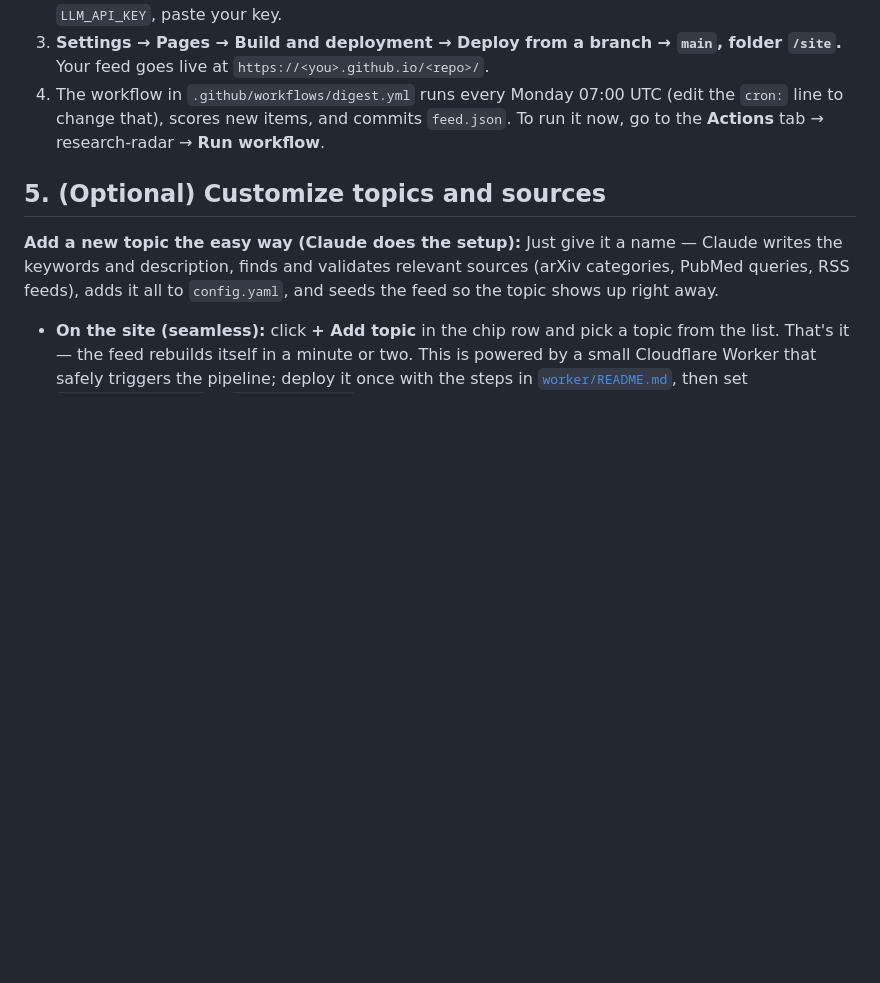
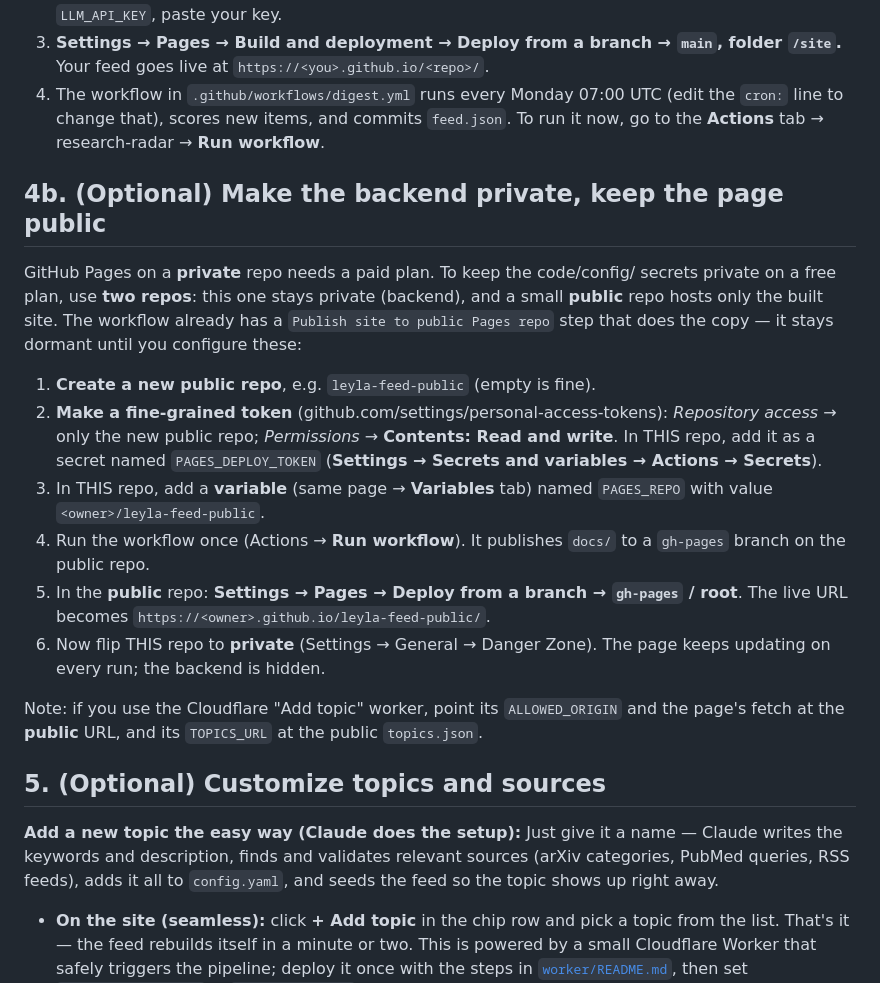
Before and after one commit to 339999TP/Leyla-feed-project, a Markdown page: README.md, the part around the change. Drawn GitHub-style; blank space fills up the shorter version.

Commit message:
Document two-repo split: keep backend private, publish site to a public repo
Co-Authored-By: Claude Opus 4.6 <noreply@anthropic.com>

```diff
--- a/README.md
+++ b/README.md
@@ -84,6 +84,33 @@ This makes it update itself and gives you a URL to open anywhere.
 4. The workflow in `.github/workflows/digest.yml` runs every Monday 07:00 UTC (edit
    the `cron:` line to change that), scores new items, and commits `feed.json`. To
    run it now, go to the **Actions** tab → research-radar → **Run workflow**.
+
+## 4b. (Optional) Make the backend private, keep the page public
+
+GitHub Pages on a **private** repo needs a paid plan. To keep the code/config/
+secrets private on a free plan, use **two repos**: this one stays private
+(backend), and a small **public** repo hosts only the built site. The workflow
+already has a `Publish site to public Pages repo` step that does the copy — it
+stays dormant until you configure these:
+
+1. **Create a new public repo**, e.g. `leyla-feed-public` (empty is fine).
+2. **Make a fine-grained token** (github.com/settings/personal-access-tokens):
+   *Repository access* → only the new public repo; *Permissions* → **Contents:
+   Read and write**. In THIS repo, add it as a secret named `PAGES_DEPLOY_TOKEN`
+   (**Settings → Secrets and variables → Actions → Secrets**).
+3. In THIS repo, add a **variable** (same page → **Variables** tab) named
+   `PAGES_REPO` with value `<owner>/leyla-feed-public`.
+4. Run the workflow once (Actions → **Run workflow**). It publishes `docs/` to a
+   `gh-pages` branch on the public repo.
+5. In the **public** repo: **Settings → Pages → Deploy from a branch →
+   `gh-pages` / root**. The live URL becomes
+   `https://<owner>.github.io/leyla-feed-public/`.
+6. Now flip THIS repo to **private** (Settings → General → Danger Zone). The page
+   keeps updating on every run; the backend is hidden.
+
+Note: if you use the Cloudflare "Add topic" worker, point its `ALLOWED_ORIGIN`
+and the page's fetch at the **public** URL, and its `TOPICS_URL` at the public
+`topics.json`.
 
 ## 5. (Optional) Customize topics and sources
 
```
